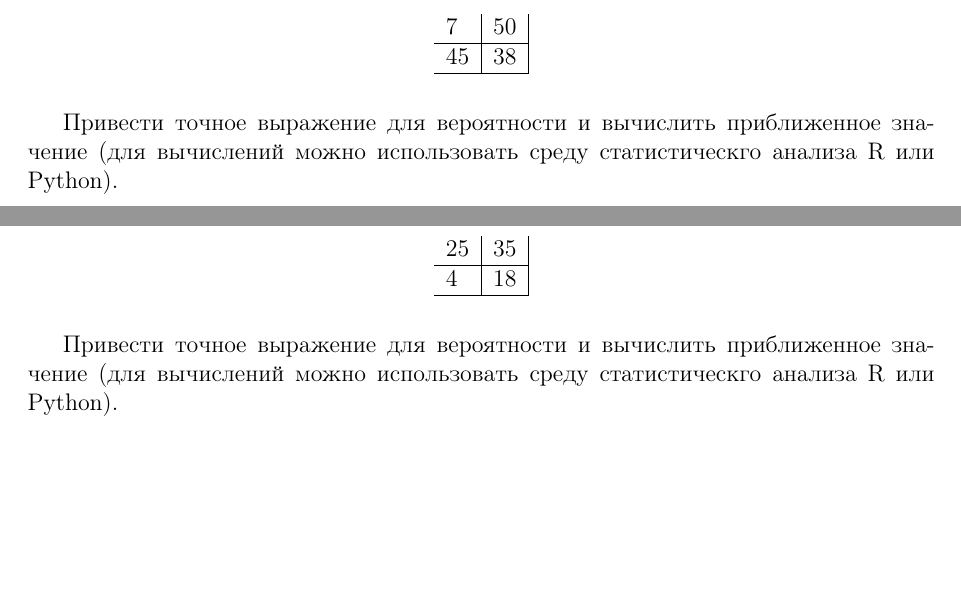
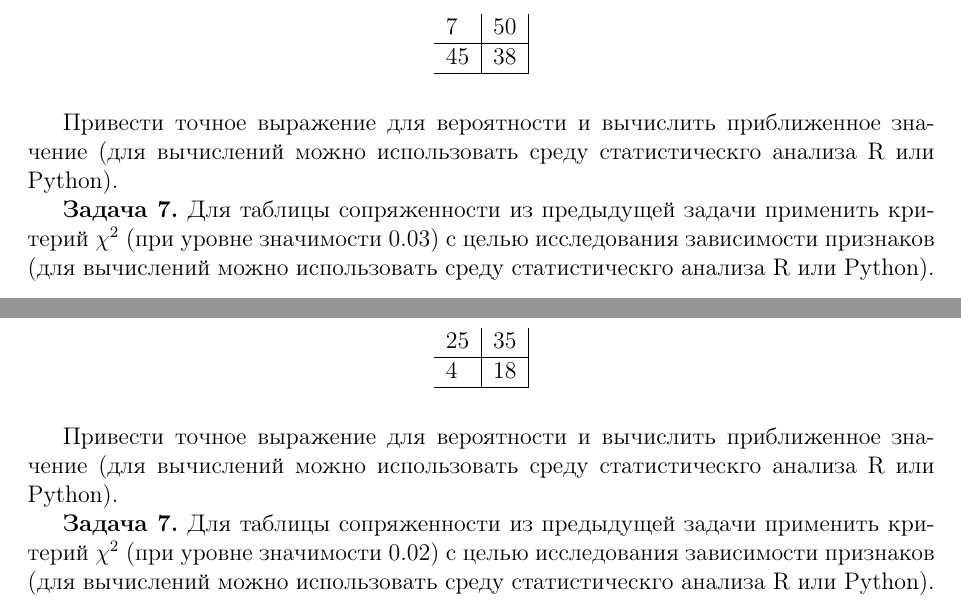
Before and after one commit to scidam/biostat, a LaTeX document (Lecture3/tasks/lecture3_problems.tex): two parts of pages 1 and 2 of 2, joined at a grey line, cut so that both start at the same text, the shorter picture padded with empty space. Compiled offline with pdfLaTeX.

Commit message:
Yet another task for lect3

```diff
--- a/Lecture3/tasks/lecture3_problems.tex
+++ b/Lecture3/tasks/lecture3_problems.tex
@@ -77,7 +79,9 @@ $45$ & $38$ \\\hline
 (для вычислений можно использовать среду статистическго анализа R или Python).
 
 
-
+\task Для таблицы сопряженности из предыдущей задачи применить критерий $\chi^2$ (при уровне значимости $0.03$)
+с целью исследования зависимости признаков
+(для вычислений можно использовать среду статистическго анализа R или Python).
 
 
 \clearpage
@@ -130,6 +134,11 @@ $4$ & $18$ \\\hline
 Привести точное выражение для вероятности и вычислить приближенное значение
 (для вычислений можно использовать среду статистическго анализа R или Python).
 
+\task Для таблицы сопряженности из предыдущей задачи применить критерий $\chi^2$ (при уровне значимости $0.02$)
+с целью исследования зависимости признаков
+(для вычислений можно использовать среду статистическго анализа R или Python).
+
+
 
 
 \end{document}
```
Also changed, not shown: Lecture3/tasks/lecture3_problems.tex (2 more changed lines).
